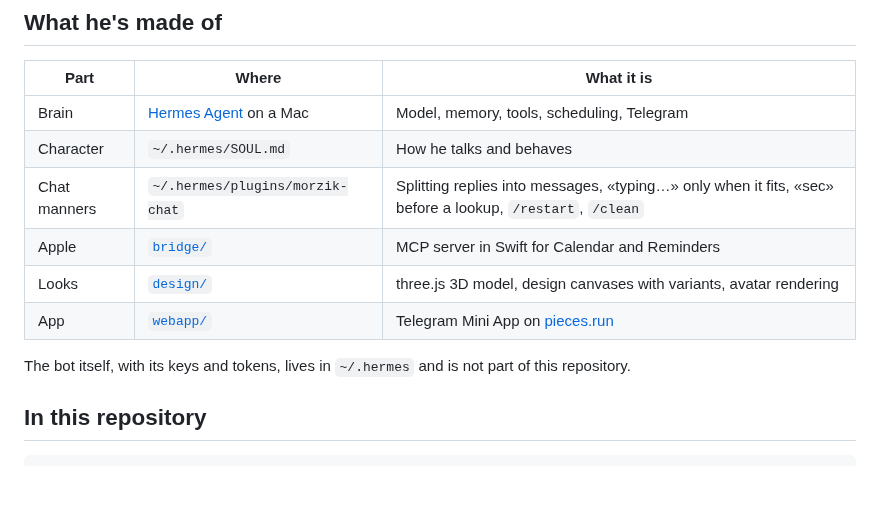
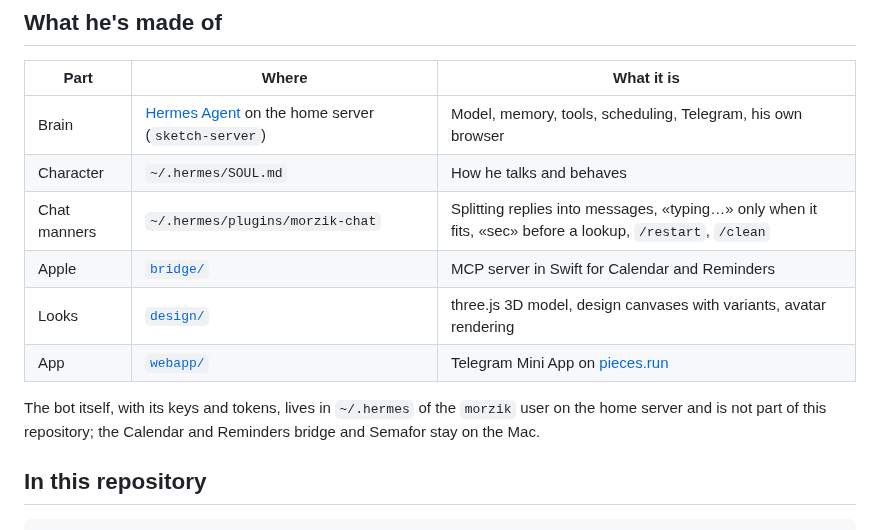
Before and after one commit to SketchPiece/morzik, a Markdown page: README.md, the part around the change. GitHub-like rendering; blank space fills up the shorter version.

Commit message:
Docs: Morzik now lives on sketch-server; what stays on the Mac and how it is reached
Co-Authored-By: Claude Opus 5.5 <noreply@anthropic.com>

```diff
--- a/README.md
+++ b/README.md
@@ -51,14 +51,14 @@ The «Morzik» button left of the message field opens his full-screen app. For n
 
 | Part | Where | What it is |
 |---|---|---|
-| Brain | [Hermes Agent](https://github.com/NousResearch/hermes-agent) on a Mac | Model, memory, tools, scheduling, Telegram |
+| Brain | [Hermes Agent](https://github.com/NousResearch/hermes-agent) on the home server (`sketch-server`) | Model, memory, tools, scheduling, Telegram, his own browser |
 | Character | `~/.hermes/SOUL.md` | How he talks and behaves |
 | Chat manners | `~/.hermes/plugins/morzik-chat` | Splitting replies into messages, «typing…» only when it fits, «sec» before a lookup, `/restart`, `/clean` |
 | Apple | [`bridge/`](bridge) | MCP server in Swift for Calendar and Reminders |
 | Looks | [`design/`](design) | three.js 3D model, design canvases with variants, avatar rendering |
 | App | [`webapp/`](webapp) | Telegram Mini App on [pieces.run](https://pieces.run) |
 
-The bot itself, with its keys and tokens, lives in `~/.hermes` and is not part of this repository.
+The bot itself, with its keys and tokens, lives in `~/.hermes` of the `morzik` user on the home server and is not part of this repository; the Calendar and Reminders bridge and Semafor stay on the Mac.
 
 ## In this repository
 
```
Also changed, not shown: docs/notes.md (+14 -3 lines).
